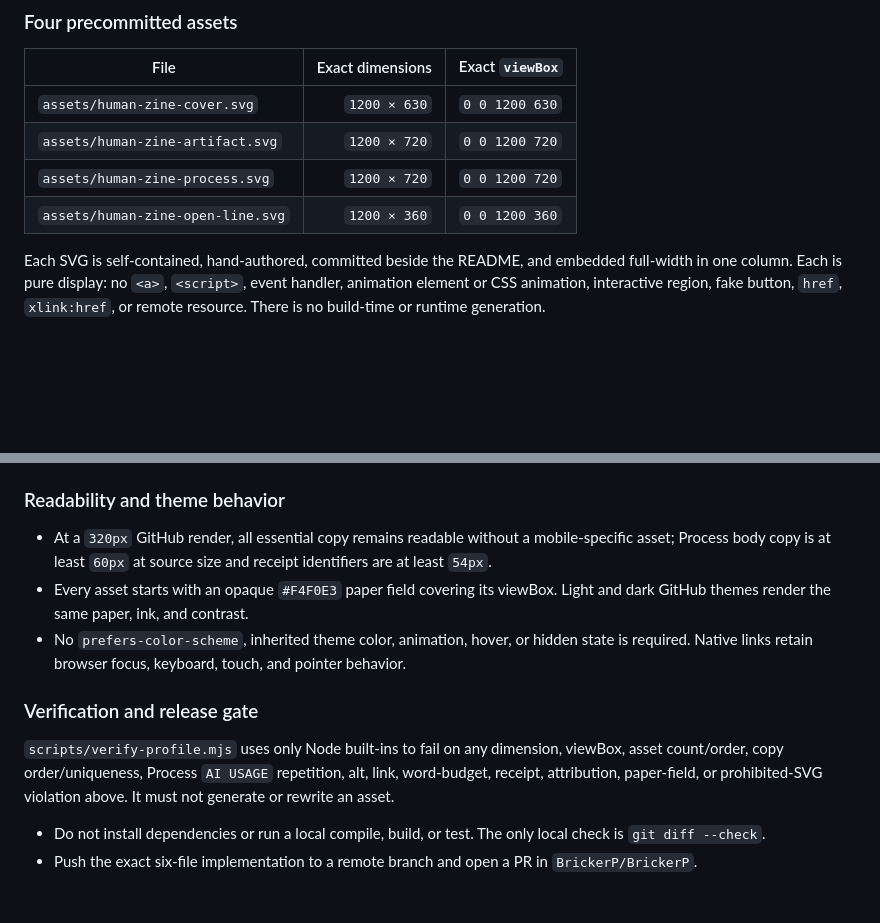
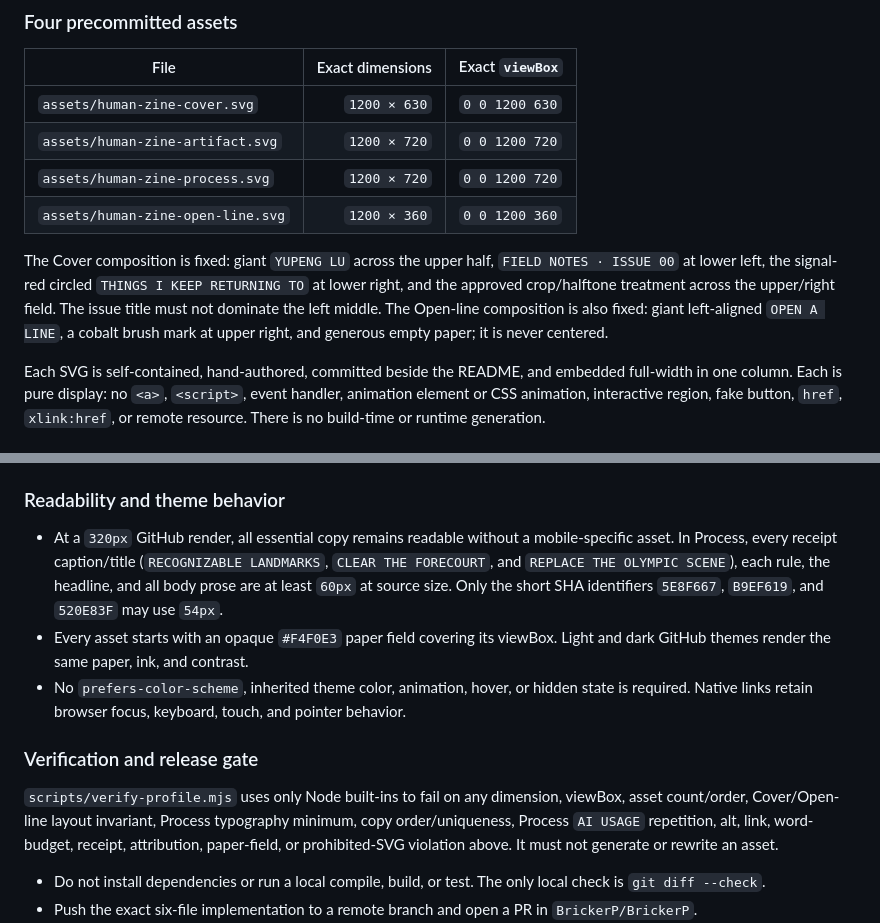
Before and after one commit to BrickerP/BrickerP.github.io, a Markdown page: docs/creative/05-mvp-prompt.md, 2 parts joined by grey strips. Rendered like a GitHub page; blank space fills up the shorter version.

Commit message:
docs: align zine layout contract

```diff
--- a/docs/creative/05-mvp-prompt.md
+++ b/docs/creative/05-mvp-prompt.md
@@ -95,6 +95,13 @@ Neither evidence repository receives Step 5 product changes.
 | `assets/human-zine-process.svg` | `1200 × 720` | `0 0 1200 720` |
 | `assets/human-zine-open-line.svg` | `1200 × 360` | `0 0 1200 360` |
 
+The Cover composition is fixed: giant `YUPENG LU` across the upper half,
+`FIELD NOTES · ISSUE 00` at lower left, the signal-red circled `THINGS I KEEP
+RETURNING TO` at lower right, and the approved crop/halftone treatment across
+the upper/right field. The issue title must not dominate the left middle. The
+Open-line composition is also fixed: giant left-aligned `OPEN A LINE`, a cobalt
+brush mark at upper right, and generous empty paper; it is never centered.
+
 Each SVG is self-contained, hand-authored, committed beside the README, and
 embedded full-width in one column. Each is pure display: no `<a>`, `<script>`,
 event handler, animation element or CSS animation, interactive region, fake
@@ -168,8 +175,11 @@ is attributed to `src/rendering/BeijingDriveScene.ts` at
 ### Readability and theme behavior
 
 - At a `320px` GitHub render, all essential copy remains readable without a
-  mobile-specific asset; Process body copy is at least `60px` at source size and
-  receipt identifiers are at least `54px`.
+  mobile-specific asset. In Process, every receipt caption/title
+  (`RECOGNIZABLE LANDMARKS`, `CLEAR THE FORECOURT`, and `REPLACE THE OLYMPIC
+  SCENE`), each rule, the headline, and all body prose are at least `60px` at
+  source size. Only the short SHA identifiers `5E8F667`, `B9EF619`, and
+  `520E83F` may use `54px`.
 - Every asset starts with an opaque `#F4F0E3` paper field covering its viewBox.
   Light and dark GitHub themes render the same paper, ink, and contrast.
 - No `prefers-color-scheme`, inherited theme color, animation, hover, or hidden
@@ -179,9 +189,10 @@ is attributed to `src/rendering/BeijingDriveScene.ts` at
 ### Verification and release gate
 
 `scripts/verify-profile.mjs` uses only Node built-ins to fail on any dimension,
-viewBox, asset count/order, copy order/uniqueness, Process `AI USAGE` repetition,
-alt, link, word-budget, receipt, attribution, paper-field, or prohibited-SVG
-violation above. It must not generate or rewrite an asset.
+viewBox, asset count/order, Cover/Open-line layout invariant, Process typography
+minimum, copy order/uniqueness, Process `AI USAGE` repetition, alt, link,
+word-budget, receipt, attribution, paper-field, or prohibited-SVG violation
+above. It must not generate or rewrite an asset.
 
 - Do not install dependencies or run a local compile, build, or test. The only
   local check is `git diff --check`.
```
Also changed, not shown: docs/creative/04-prototype.md (+21 -16 lines).
